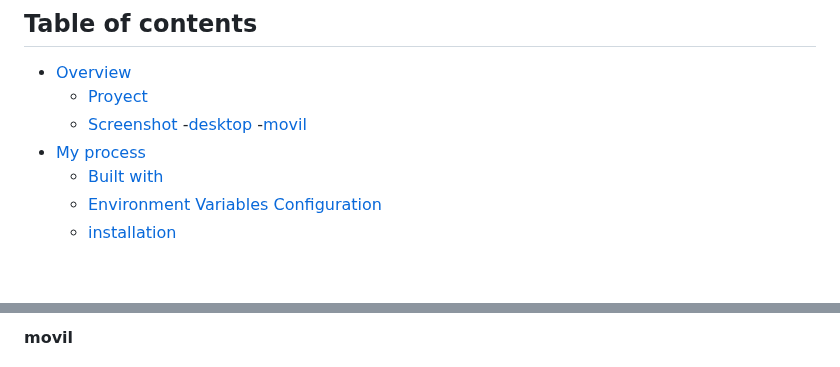
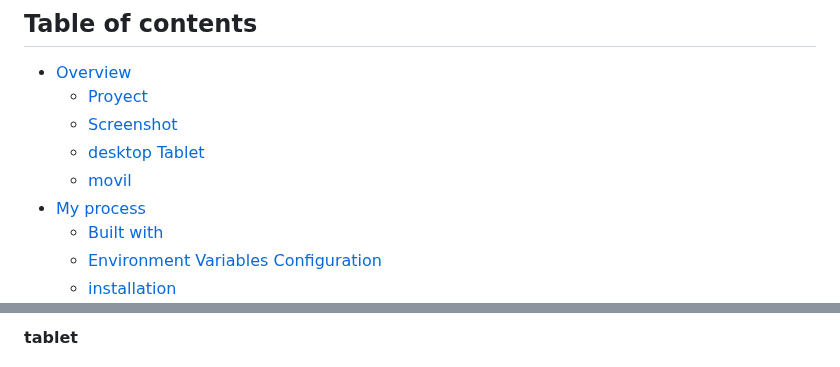
Before and after one commit to eternum-dev/ip-address-tracker, a Markdown page: readme.md, 2 parts joined by grey strips. Drawn GitHub-style; blank space fills up the shorter version.

```diff
--- a/readme.md
+++ b/readme.md
@@ -108,7 +108,10 @@ This is a solution to the [IP Address Tracker](https://www.frontendmentor.io/cha
 
 - [Overview](#overview)
   - [Proyect](#Proyect)
-  - [Screenshot](#screenshot) -[desktop](#desktop) -[movil](#movil)
+  - [Screenshot](#screenshot)
+  - [desktop](#desktop)
+    [Tablet](#tablet)
+  - [movil](#movil)
 - [My process](#my-process)
   - [Built with](#built-with)
   - [Environment Variables Configuration](#Environment-Variables-Configuration)
@@ -134,3 +138,3 @@ Your users should be able to:
 
-#### movil
+#### tablet
 
```
Also changed, not shown: other parts of readme.md (+11 -3 lines).
